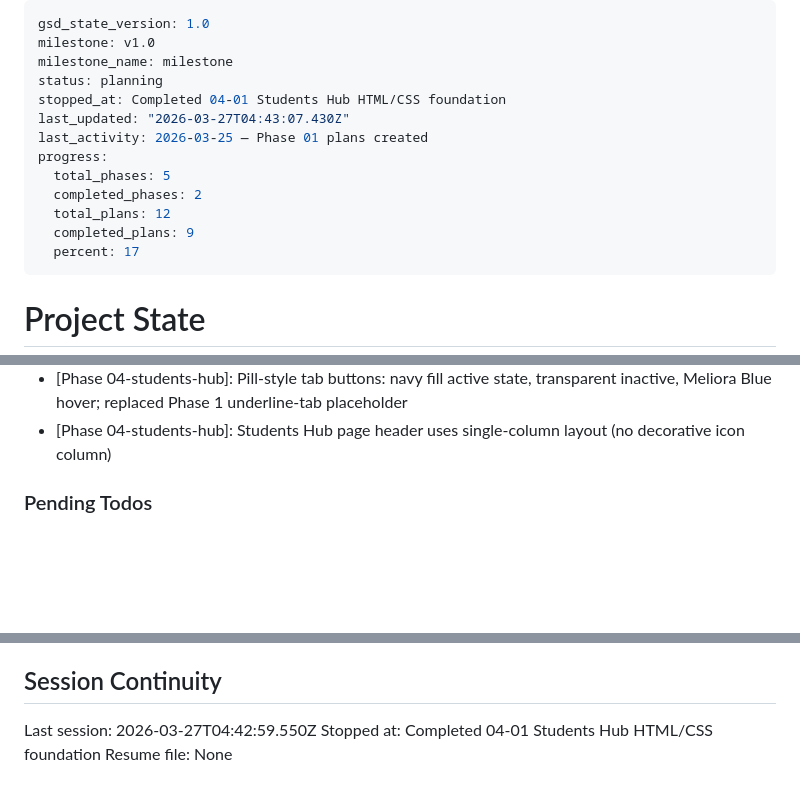
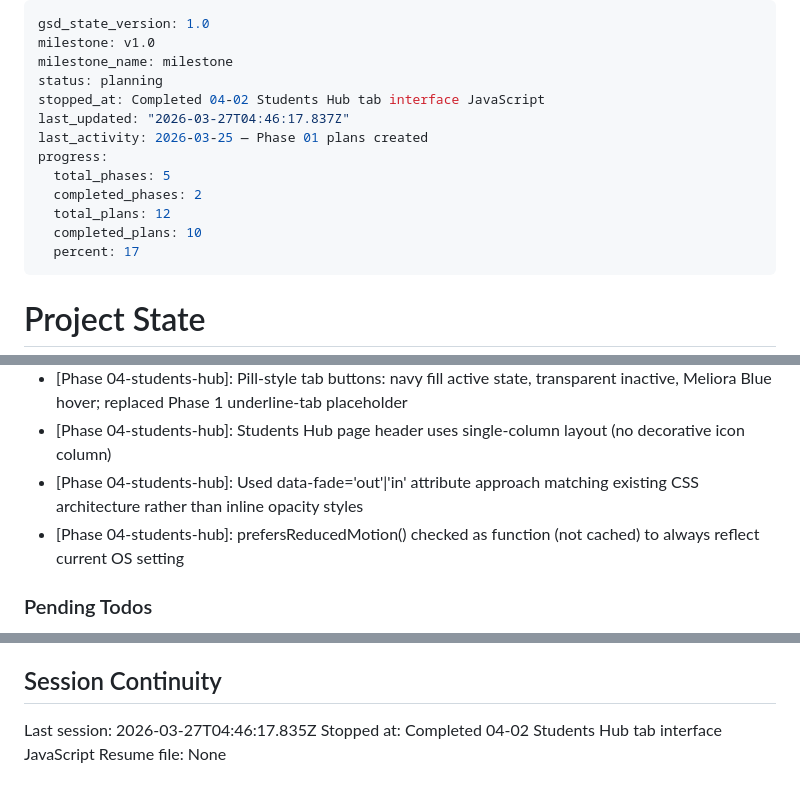
Before and after one commit to ibarron9216/ibarron.dev, a Markdown page: .planning/STATE.md, 3 parts joined by grey strips. Drawn GitHub-style; blank space fills up the shorter version.

```diff
--- a/.planning/STATE.md
+++ b/.planning/STATE.md
@@ -3,14 +3,14 @@ gsd_state_version: 1.0
 milestone: v1.0
 milestone_name: milestone
 status: planning
-stopped_at: Completed 04-01 Students Hub HTML/CSS foundation
-last_updated: "2026-03-27T04:43:07.430Z"
+stopped_at: Completed 04-02 Students Hub tab interface JavaScript
+last_updated: "2026-03-27T04:46:17.837Z"
 last_activity: 2026-03-25 — Phase 01 plans created
 progress:
   total_phases: 5
   completed_phases: 2
   total_plans: 12
-  completed_plans: 9
+  completed_plans: 10
   percent: 17
 ---
 
@@ -106,6 +107,8 @@ Recent decisions affecting current work:
 - [Phase 03-content-pages]: contact.html navy header removed and cards centered — utility page simplification based on user visual feedback
 - [Phase 04-students-hub]: Pill-style tab buttons: navy fill active state, transparent inactive, Meliora Blue hover; replaced Phase 1 underline-tab placeholder
 - [Phase 04-students-hub]: Students Hub page header uses single-column layout (no decorative icon column)
+- [Phase 04-students-hub]: Used data-fade='out'|'in' attribute approach matching existing CSS architecture rather than inline opacity styles
+- [Phase 04-students-hub]: prefersReducedMotion() checked as function (not cached) to always reflect current OS setting
 
 ### Pending Todos
 
@@ -120,6 +123,6 @@ None — Phase 1 planning complete, all requirements addressed, ready for execut
 
 ## Session Continuity
 
-Last session: 2026-03-27T04:42:59.550Z
-Stopped at: Completed 04-01 Students Hub HTML/CSS foundation
+Last session: 2026-03-27T04:46:17.835Z
+Stopped at: Completed 04-02 Students Hub tab interface JavaScript
 Resume file: None
```
Also changed, not shown: other parts of .planning/STATE.md (+1 -0 lines), .planning/REQUIREMENTS.md (+6 -6 lines), 1 other file.
